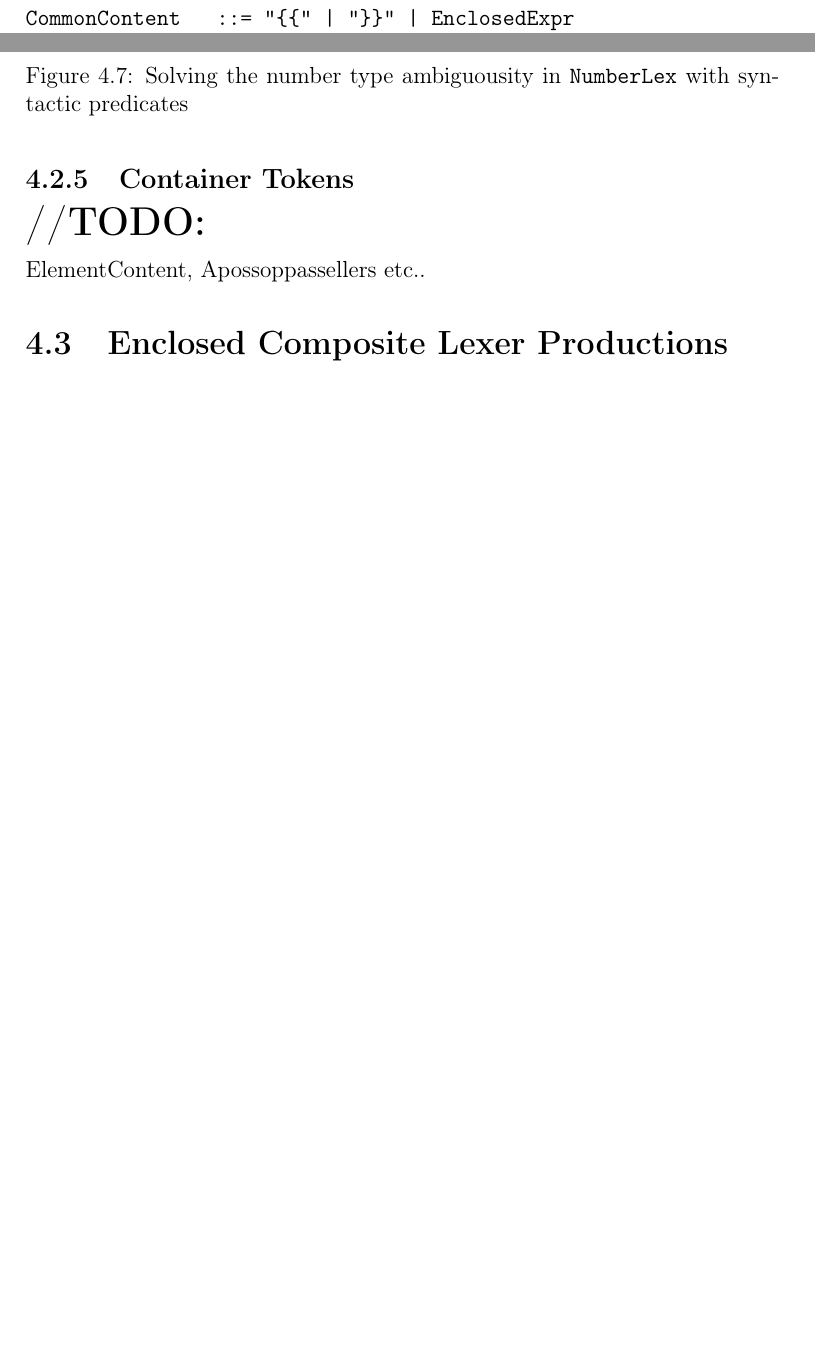
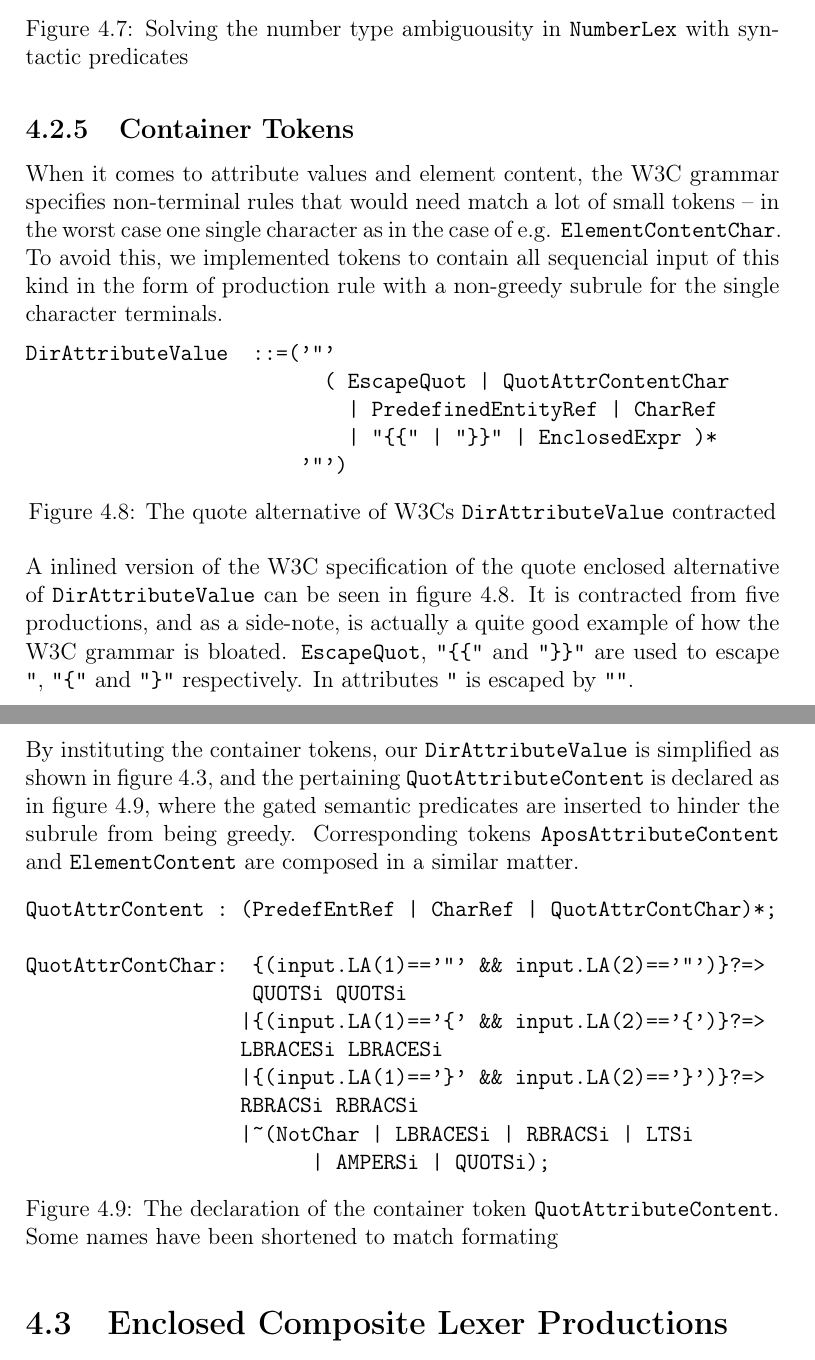
Before and after one commit to andrerav/xqft-parser, a LaTeX thesis (doc/Hoved.tex, which reads doc/implementation/ParserControlled.tex): two parts of pages 41 and 46 of 63 before the commit and two parts of pages 46 and 47 of 64 after it, joined at a grey line, cut so that both start at the same text, the shorter picture padded with empty space. Compiled offline with pdfLaTeX.

Commit message:
ferdig med parsercontrolled rapport

```diff
--- a/doc/implementation/ParserControlled.tex
+++ b/doc/implementation/ParserControlled.tex
@@ -81,19 +81,18 @@ DirElemConstr   ::= "<" QName DirAttrList
                      |(">" DirElemContent* "</" QName ">")
                       )
 DirAttrList     ::= (QName "=" DirAttrValue)*
-DirAttrValue    ::= ('"' (EscapeQuot|QuotAttrValCont)* '"')
-                  | ("'"(EscapeApos|AposAttrValCont)* "'")
+DirAttrValue    ::= ('"' QuotAttrValCont* '"')
+                  | ("'" AposAttrValCont* "'")
 QuotAttrValCont ::= QuotAttrContentChar
-                  | CommonContent
+                  | EnclosedExpr
 AposAttrValCont ::= AposAttrContentChar
-                  | CommonContent
+                  | EnclosedExpr
 DirElemContent  ::= ElementContentChar
-                  | CommonContent
+                  | EnclosedExpr
                   | DirElemConstr
-CommonContent   ::= "{{" | "}}" | EnclosedExpr
 EnclosedExpr    ::= "{" Expr "}"
 \end{verbatim}
-\caption[Grammar reffering to amiguous terminals.]{A simplified overview of the non-terminal productions refering to the ambiguous terminals. \texttt{EscapeApos} is \texttt{''} and is used to escape the single \texttt{'} within a apostrophe enveloped construct, and the analog for the quote sign \texttt{"} is \texttt{EscapeQuot}. \texttt{Expr} is a very high-level production able to match almost any legal XQuery syntax. Some of the production names have been shortened to match formatting.}
+\caption[Grammar reffering to amiguous terminals.]{A simplified overview of the non-terminal productions refering to the ambiguous terminals. \texttt{Expr} is a very high-level production able to match almost any legal XQuery syntax. Some of the production names have been shortened to match formating.}
 \label{fig:ambigTerminalRef}
 \end{figure}
 
@@ -240,7 +239,37 @@ fragment NumberLEX : (DoubleLiteral)=>	DoubleLiteral
 
 \subsection{Container Tokens}
 \label{sect:rewriteGrammar:containerTokens}
+When it comes to attribute values and element content, the W3C grammar specifies non-terminal rules that would need match a lot of small tokens -- in the worst case one single character as in the case of e.g. \verb!ElementContentChar!. To avoid this, we implemented tokens to contain all sequencial input of this kind in the form of production rule with a non-greedy subrule for the single character terminals.
 
-\textbf{\LARGE //TODO:}
+\begin{figure}[h!]
+\begin{verbatim}
+DirAttributeValue  ::=('"'
+                         ( EscapeQuot | QuotAttrContentChar
+                           | PredefinedEntityRef | CharRef
+                           | "{{" | "}}" | EnclosedExpr )*
+                       '"')
+\end{verbatim}
+\caption[W3Cs \texttt{DirAttributeValue} contracted]{The quote alternative of W3Cs \texttt{DirAttributeValue} contracted}
+\label{fig:contractAttribute}
+\end{figure}
 
-ElementContent, Apossoppassellers etc..
+A inlined version of the W3C specification of the quote enclosed alternative of \verb!DirAttributeValue! can be seen in figure \ref{fig:contractAttribute}. It is contracted from five productions, and as a side-note, is actually a quite good example of how the W3C grammar is bloated. \verb!EscapeQuot!, \verb!"{{"! and \verb!"}}"! are used to escape \verb!"!, \verb!"{"! and \verb!"}"! respectively. In attributes \verb!"! is escaped by \verb!""!.
+
+By instituting the container tokens, our \verb!DirAttributeValue! is simplified as shown in figure \ref{fig:transitionSimple}, and the pertaining \verb!QuotAttributeContent! is declared as in figure \ref{fig:containerToken}, where the gated semantic predicates are inserted to hinder the subrule from being greedy. Corresponding tokens \verb!AposAttributeContent! and \verb!ElementContent! are composed in a similar matter.
+
+\begin{figure}[h!]
+\begin{verbatim}
+QuotAttrContent : (PredefEntRef | CharRef | QuotAttrContChar)*;
+
+QuotAttrContChar:  {(input.LA(1)=='"' && input.LA(2)=='"')}?=>
+                   QUOTSi QUOTSi
+                  |{(input.LA(1)=='{' && input.LA(2)=='{')}?=>
+                  LBRACESi LBRACESi
+                  |{(input.LA(1)=='}' && input.LA(2)=='}')}?=>
+                  RBRACSi RBRACSi
+                  |~(NotChar | LBRACESi | RBRACSi | LTSi
+                        | AMPERSi | QUOTSi);
+\end{verbatim}
+\caption[Example of container token]{The declaration of the container token \texttt{QuotAttributeContent}. Some names have been shortened to match formating}
+\label{fig:containerToken}
+\end{figure}
```
Also changed, not shown: doc/implementation/AntlrSyntax.tex (+0 -1 lines), doc/implementation/ParserControlled.tex (12 more changed lines).
